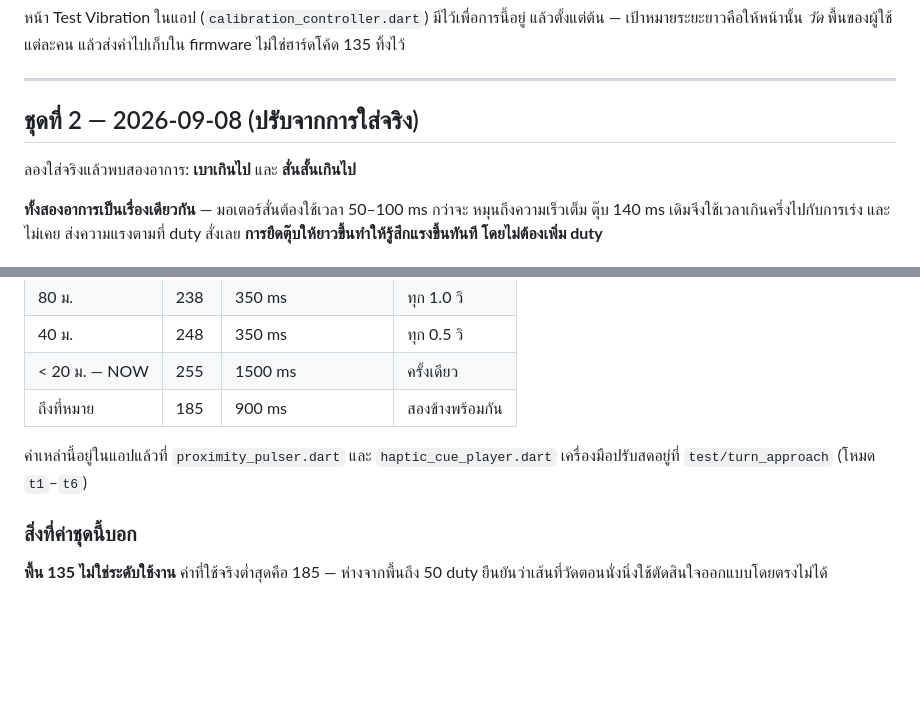
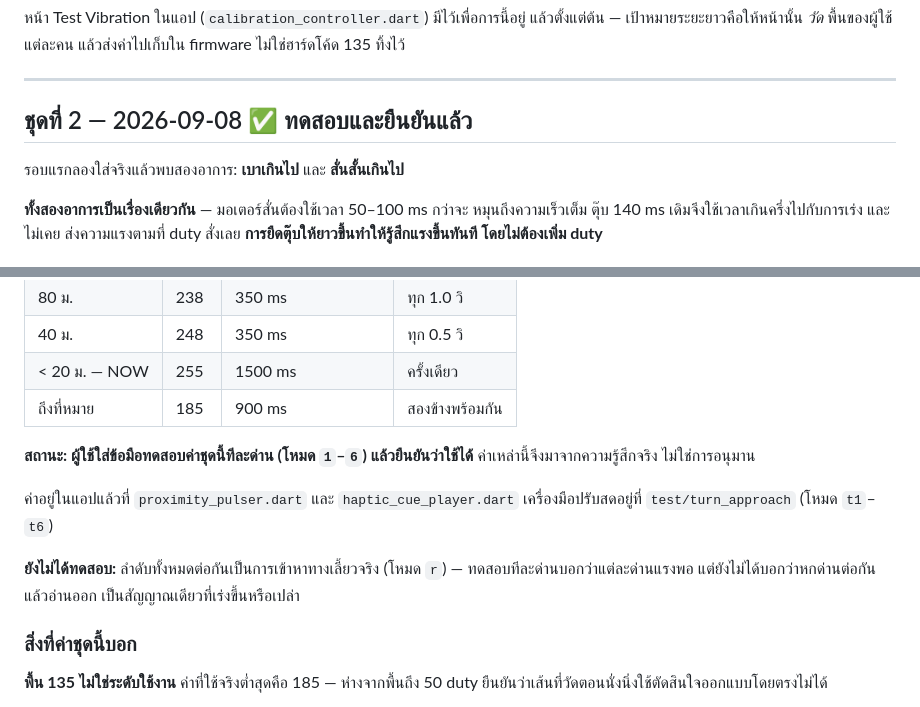
Before and after one commit to witthayut/Sense-Safe, a Markdown page: firmware/MEASUREMENTS.md, 2 parts joined by grey strips. Rendered like a GitHub page; blank space fills up the shorter version.

Commit message:
Record that the tuned cue values were wrist-tested and approved
The revised set (185-255, 350 ms taps) was tried stage by stage on the wrist
and accepted, so the values now in the app come from what the wearer felt
rather than from my inference about what "too weak" should become.

Still open: the full approach as one continuous experience (mode r). Testing
stages one at a time says each rung is strong enough; it does not say the six
of them read as one accelerating signal.

Co-Authored-By: Claude Opus 5 <noreply@anthropic.com>

```diff
--- a/firmware/MEASUREMENTS.md
+++ b/firmware/MEASUREMENTS.md
@@ -67,9 +67,9 @@ duty = FLOOR + intensity × (255 − FLOOR)
 
 ---
 
-## ชุดที่ 2 — 2026-09-08 (ปรับจากการใส่จริง)
+## ชุดที่ 2 — 2026-09-08 ✅ ทดสอบและยืนยันแล้ว
 
-ลองใส่จริงแล้วพบสองอาการ: **เบาเกินไป** และ **สั่นสั้นเกินไป**
+รอบแรกลองใส่จริงแล้วพบสองอาการ: **เบาเกินไป** และ **สั่นสั้นเกินไป**
 
 **ทั้งสองอาการเป็นเรื่องเดียวกัน** — มอเตอร์สั่นต้องใช้เวลา 50–100 ms กว่าจะ
 หมุนถึงความเร็วเต็ม ตุ๊บ 140 ms เดิมจึงใช้เวลาเกินครึ่งไปกับการเร่ง และไม่เคย
@@ -88,8 +88,15 @@ duty = FLOOR + intensity × (255 − FLOOR)
 | < 20 ม. — NOW | 255 | 1500 ms | ครั้งเดียว |
 | ถึงที่หมาย | 185 | 900 ms | สองข้างพร้อมกัน |
 
-ค่าเหล่านี้อยู่ในแอปแล้วที่ `proximity_pulser.dart` และ `haptic_cue_player.dart`
+**สถานะ: ผู้ใช้ใส่ข้อมือทดสอบค่าชุดนี้ทีละด่าน (โหมด `1`–`6`) แล้วยืนยันว่าใช้ได้**
+ค่าเหล่านี้จึงมาจากความรู้สึกจริง ไม่ใช่การอนุมาน
+
+ค่าอยู่ในแอปแล้วที่ `proximity_pulser.dart` และ `haptic_cue_player.dart`
 เครื่องมือปรับสดอยู่ที่ `test/turn_approach` (โหมด `t1`–`t6`)
+
+**ยังไม่ได้ทดสอบ:** ลำดับทั้งหมดต่อกันเป็นการเข้าหาทางเลี้ยวจริง (โหมด `r`) —
+ทดสอบทีละด่านบอกว่าแต่ละด่านแรงพอ แต่ยังไม่ได้บอกว่าหกด่านต่อกันแล้วอ่านออก
+เป็นสัญญาณเดียวที่เร่งขึ้นหรือเปล่า
 
 ### สิ่งที่ค่าชุดนี้บอก
 
```
